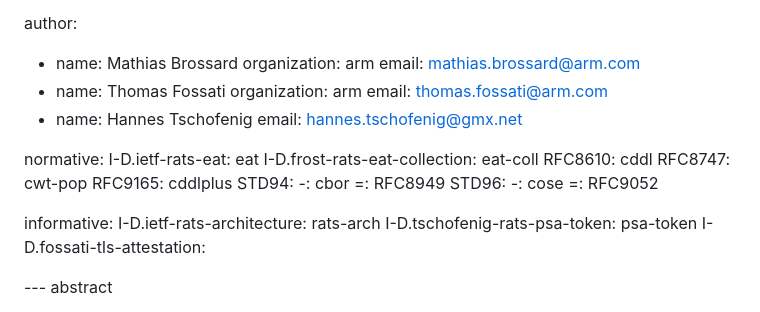
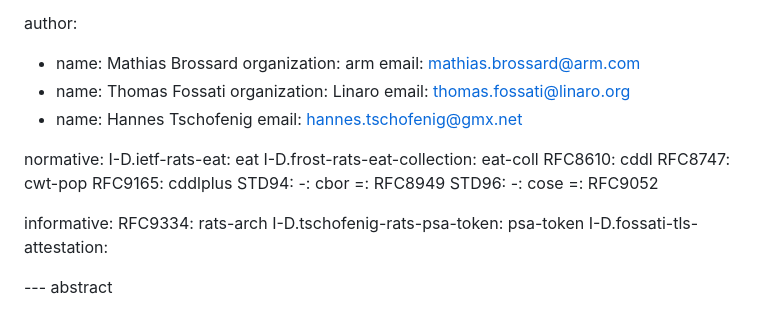
Before and after one commit to thomas-fossati/draft-kat, a Markdown page: draft-bft-rats-kat.md, the part around the change. Rendered like a GitHub page.

```diff
--- a/draft-bft-rats-kat.md
+++ b/draft-bft-rats-kat.md
@@ -21,8 +21,8 @@ author:
    organization: arm
    email: mathias.brossard@arm.com
  - name: Thomas Fossati
-   organization: arm
-   email: thomas.fossati@arm.com
+   organization: Linaro
+   email: thomas.fossati@linaro.org
  - name: Hannes Tschofenig
    email: hannes.tschofenig@gmx.net
 
@@ -40,7 +40,7 @@ normative:
     =: RFC9052
 
 informative:
-  I-D.ietf-rats-architecture: rats-arch
+  RFC9334: rats-arch
   I-D.tschofenig-rats-psa-token: psa-token
   I-D.fossati-tls-attestation:
 
```
